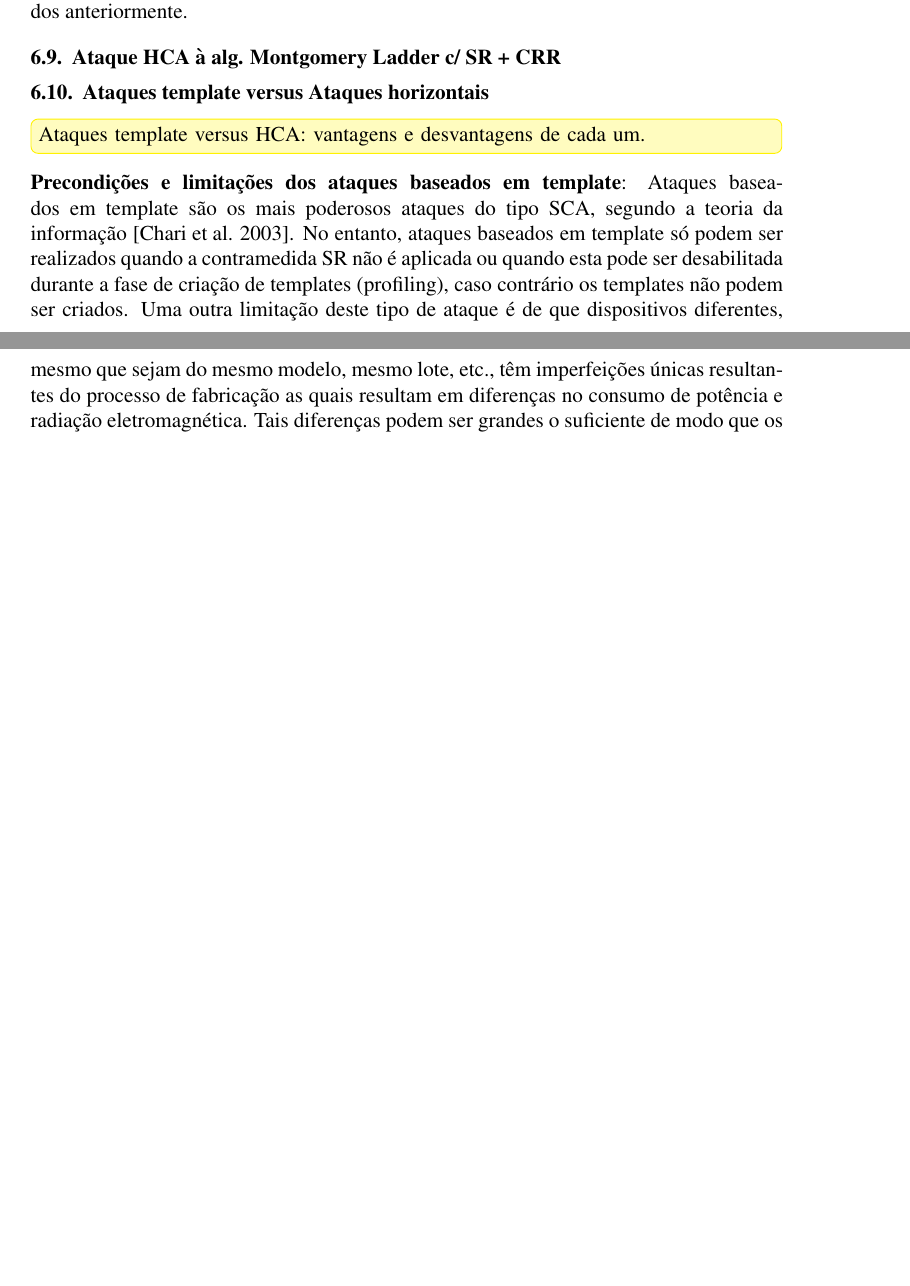
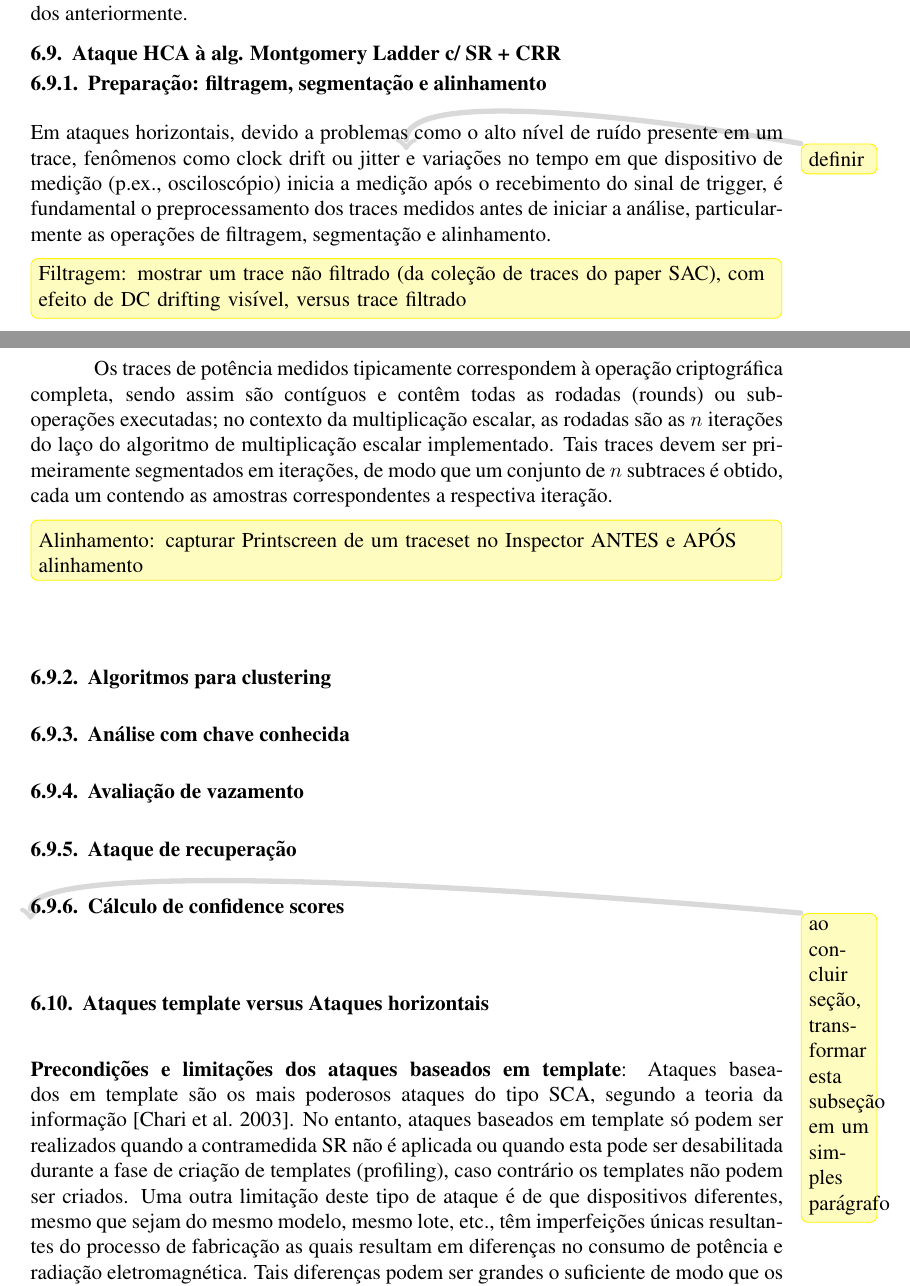
Before and after one commit to dfaranha/minicurso-sbseg, a LaTeX document (sbc-template.tex, which reads sca-ecc.tex): two parts of pages 10 and 11 of 14 before the commit and two parts of pages 10 and 11 of 15 after it, joined at a grey line, cut so that both start at the same text, the shorter picture padded with empty space. Compiled offline with pdfLaTeX.

Commit message:
Ataque HCA a MontLadder: subsecao "Preparacao".

```diff
--- a/sca-ecc.tex
+++ b/sca-ecc.tex
@@ -210,10 +210,38 @@ Métodos baseados em aprendizado não supervisionado, mais especificamente aquel
 \subsection{Ataque HCA à alg. Montgomery Ladder c/ SR + CRR}
 % Meu projeto na RSC, artigos Perin 2014 e 2015.
 
+\subsubsection{Preparação: filtragem, segmentação e alinhamento}
+% filtragem dos traces
+% segmentação dos traces em iterações da ECSM
+% alinhamento dos subtraces
+
+Em ataques horizontais, devido a problemas como o alto nível de ruído presente em um trace, fenômenos como clock drift ou jitter~\erick{definir} e variações no tempo em que dispositivo de medição (p.ex., osciloscópio) inicia a medição após o recebimento do sinal de trigger, é fundamental o preprocessamento dos traces medidos antes de iniciar a análise, particularmente as operações de filtragem, segmentação e alinhamento.
+
+\erick[inline]{Filtragem: mostrar um trace não filtrado (da coleção de traces do paper SAC), com efeito de DC drifting visível, versus trace filtrado}
+
+Os traces de potência medidos tipicamente correspondem à operação criptográfica completa, sendo assim são contíguos e contêm todas as rodadas (rounds) ou sub-operações executadas; no contexto da multiplicação escalar, as rodadas são as $n$ iterações do laço do algoritmo de multiplicação escalar implementado. Tais traces devem ser primeiramente segmentados em iterações, de modo que um conjunto de $n$ subtraces é obtido, cada um contendo as amostras correspondentes a respectiva iteração.
+
+\erick[inline]{Alinhamento: capturar Printscreen de um traceset no Inspector ANTES e APÓS alinhamento}
+
+\subsubsection{Algoritmos para clustering}
+% Citar que K-Means, Fuzzy KMeans e Expectation-Maximization já foram empregados para este propósito, e apresentaram resultados semelhantes.
+% Detalhar com o Fuzzy KMeans funciona.
+
+\subsubsection{Análise com chave conhecida}
+% aplica-se clustering 1D no conjunto de amostras em um dado sample index
+
+\subsubsection{Avaliação de vazamento} % leakage asessment
+% aplica-se clustering 1D no conjunto de amostras em um dado sample index
+
+\subsubsection{Ataque de recuperação}
+% aplica-se clustering 1D e então método estatístico para combinar os resultados em cada POI;
+% ou aplica-se clustering em múltiplas dimensões.
+
+\subsubsection{Cálculo de confidence scores}
+\erick{ao concluir seção, transformar esta subseção em um simples parágrafo}
 
 
 \subsection{Ataques template versus Ataques horizontais}
-\erick[inline]{Ataques template versus HCA: vantagens e desvantagens de cada um.}
 
 \noindent \textbf{Precondições e limitações dos ataques baseados em template}: Ataques baseados em template são os mais poderosos ataques do tipo SCA, segundo a teoria da informação~\cite{ChariRaoRohatgi2003}. No entanto, ataques baseados em template só podem ser realizados quando a contramedida SR não é aplicada ou quando esta pode ser desabilitada durante a fase de criação de templates (profiling), caso contrário os templates não podem ser criados. Uma outra limitação deste tipo de ataque é de que dispositivos diferentes, mesmo que sejam do mesmo modelo, mesmo lote, etc., têm imperfeições únicas resultantes do processo de fabricação as quais resultam em diferenças no consumo de potência e radiação eletromagnética. Tais diferenças podem ser grandes o suficiente de modo que os templates gerados a partir dos traces provenientes do dispositivo de profiling não sejam bons modelos do vazamento observado no dispositivo alvo do ataque, assim reduzindo a taxa de sucesso do ataque~\cite{ElaabidGuilley2012}.
 
```
